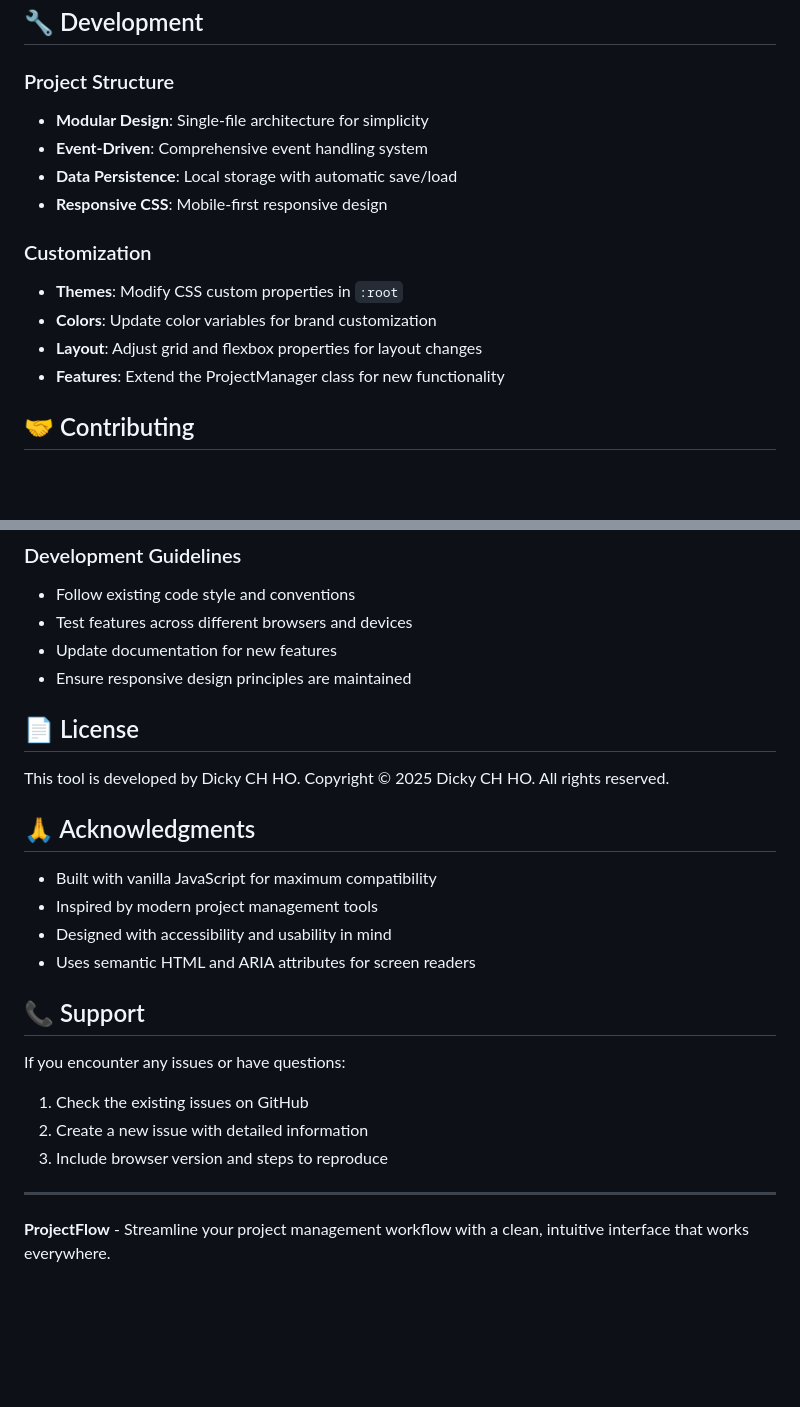
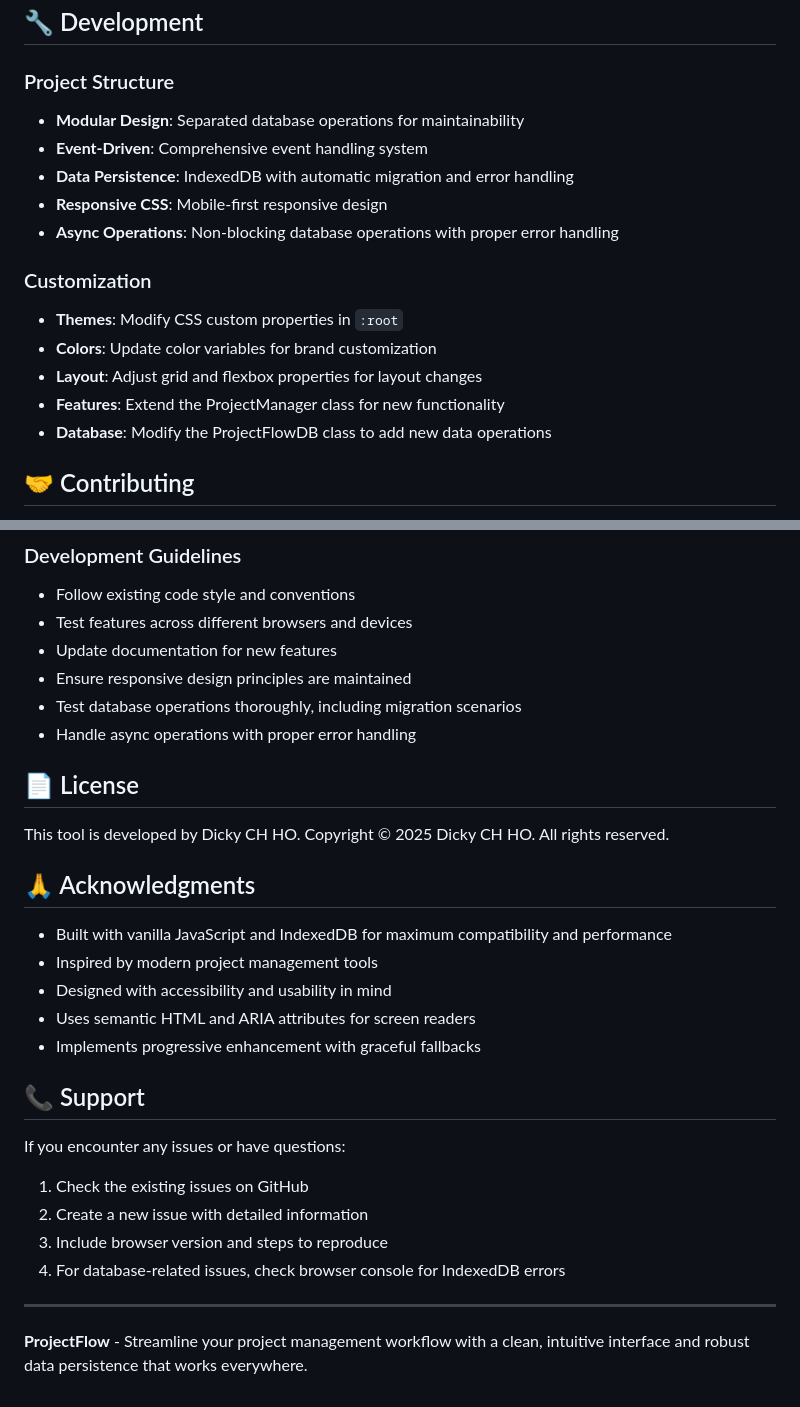
Before and after one commit to dicky0223/Task-scheduler-Tool, a Markdown page: README.md, 2 parts joined by grey strips. GitHub-like rendering; blank space fills up the shorter version.

```diff
--- a/README.md
+++ b/README.md
@@ -179,16 +215,18 @@ ProjectFlow is compatible with all modern browsers:
 ## 🔧 Development
 
 ### Project Structure
-- **Modular Design**: Single-file architecture for simplicity
+- **Modular Design**: Separated database operations for maintainability
 - **Event-Driven**: Comprehensive event handling system
-- **Data Persistence**: Local storage with automatic save/load
+- **Data Persistence**: IndexedDB with automatic migration and error handling
 - **Responsive CSS**: Mobile-first responsive design
+- **Async Operations**: Non-blocking database operations with proper error handling
 
 ### Customization
 - **Themes**: Modify CSS custom properties in `:root`
 - **Colors**: Update color variables for brand customization
 - **Layout**: Adjust grid and flexbox properties for layout changes
 - **Features**: Extend the ProjectManager class for new functionality
+- **Database**: Modify the ProjectFlowDB class to add new data operations
 
 ## 🤝 Contributing
 
@@ -203,6 +241,8 @@ ProjectFlow is compatible with all modern browsers:
 - Test features across different browsers and devices
 - Update documentation for new features
 - Ensure responsive design principles are maintained
+- Test database operations thoroughly, including migration scenarios
+- Handle async operations with proper error handling
 
 ## 📄 License
 
@@ -210,10 +250,11 @@ This tool is developed by Dicky CH HO. Copyright © 2025 Dicky CH HO. All rights
 
 ## 🙏 Acknowledgments
 
-- Built with vanilla JavaScript for maximum compatibility
+- Built with vanilla JavaScript and IndexedDB for maximum compatibility and performance
 - Inspired by modern project management tools
 - Designed with accessibility and usability in mind
 - Uses semantic HTML and ARIA attributes for screen readers
+- Implements progressive enhancement with graceful fallbacks
 
 ## 📞 Support
 
@@ -221,7 +262,8 @@ If you encounter any issues or have questions:
 1. Check the existing issues on GitHub
 2. Create a new issue with detailed information
 3. Include browser version and steps to reproduce
+4. For database-related issues, check browser console for IndexedDB errors
 
 ---
 
-**ProjectFlow** - Streamline your project management workflow with a clean, intuitive interface that works everywhere.
+**ProjectFlow** - Streamline your project management workflow with a clean, intuitive interface and robust data persistence that works everywhere.
```
Also changed, not shown: other parts of README.md (+38 -2 lines).
